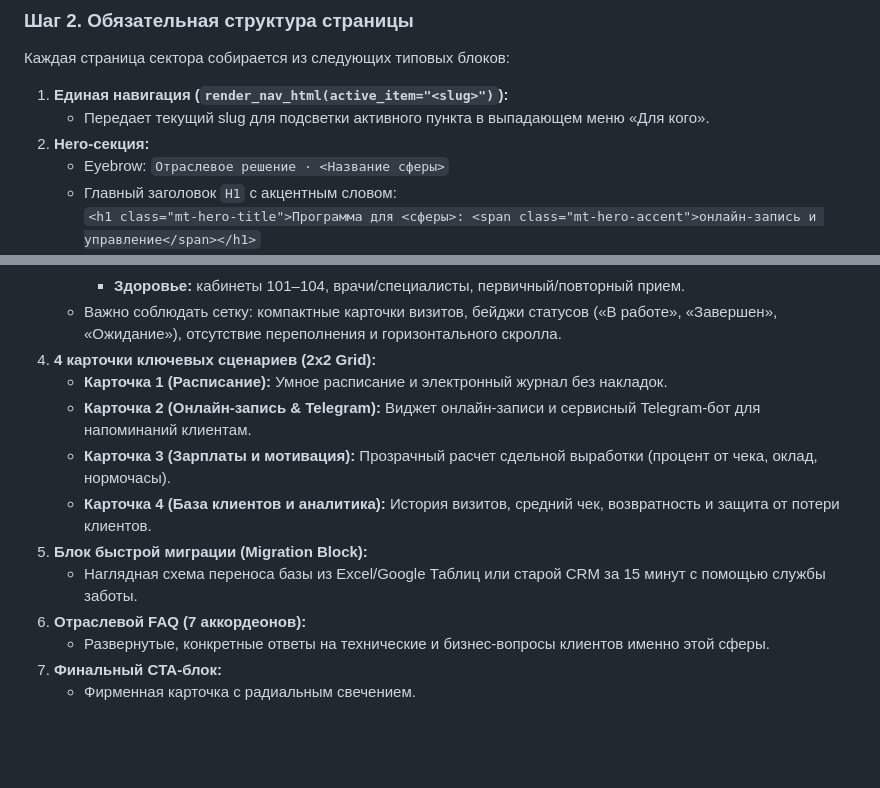
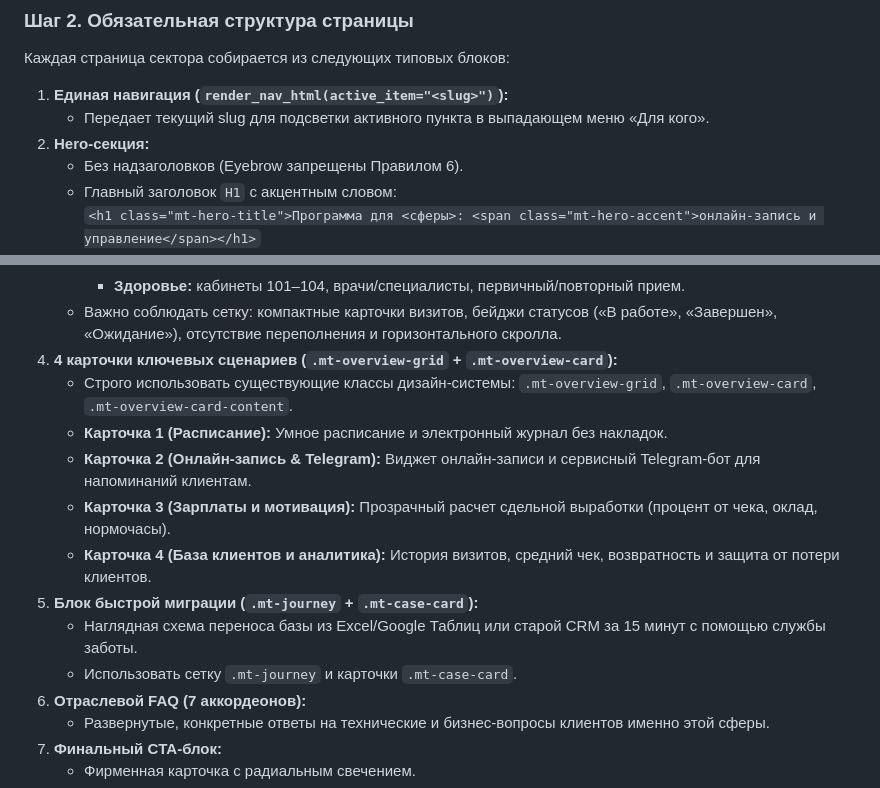
Before and after one commit to MattBortsov/molniya, a Markdown page: docs/sector_page_playbook.md, 2 parts joined by grey strips. Drawn GitHub-style; blank space fills up the shorter version.

Commit message:
docs: clarify design system css classes and remove eyebrows in playbook

```diff
--- a/docs/sector_page_playbook.md
+++ b/docs/sector_page_playbook.md
@@ -63,7 +63,7 @@ flowchart TD
 1. **Единая навигация (`render_nav_html(active_item="<slug>")`):**
    - Передает текущий slug для подсветки активного пункта в выпадающем меню «Для кого».
 2. **Hero-секция:**
-   - Eyebrow: `Отраслевое решение · <Название сферы>`
+   - Без надзаголовков (Eyebrow запрещены Правилом 6).
    - Главный заголовок `H1` с акцентным словом:
      `<h1 class="mt-hero-title">Программа для <сферы>: <span class="mt-hero-accent">онлайн-запись и управление</span></h1>`
    - Подзаголовок с ключевым УТП.
@@ -77,13 +77,15 @@ flowchart TD
      - **Красота:** кресла/мастера (Анна, Михаил, Елена), стрижка/окрашивание/маникюр, тайм-слоты.
      - **Здоровье:** кабинеты 101–104, врачи/специалисты, первичный/повторный прием.
    - Важно соблюдать сетку: компактные карточки визитов, бейджи статусов («В работе», «Завершен», «Ожидание»), отсутствие переполнения и горизонтального скролла.
-4. **4 карточки ключевых сценариев (2x2 Grid):**
+4. **4 карточки ключевых сценариев (`.mt-overview-grid` + `.mt-overview-card`):**
+   - Строго использовать существующие классы дизайн-системы: `.mt-overview-grid`, `.mt-overview-card`, `.mt-overview-card-content`.
    - **Карточка 1 (Расписание):** Умное расписание и электронный журнал без накладок.
    - **Карточка 2 (Онлайн-запись & Telegram):** Виджет онлайн-записи и сервисный Telegram-бот для напоминаний клиентам.
    - **Карточка 3 (Зарплаты и мотивация):** Прозрачный расчет сдельной выработки (процент от чека, оклад, нормочасы).
    - **Карточка 4 (База клиентов и аналитика):** История визитов, средний чек, возвратность и защита от потери клиентов.
-5. **Блок быстрой миграции (Migration Block):**
+5. **Блок быстрой миграции (`.mt-journey` + `.mt-case-card`):**
    - Наглядная схема переноса базы из Excel/Google Таблиц или старой CRM за 15 минут с помощью службы заботы.
+   - Использовать сетку `.mt-journey` и карточки `.mt-case-card`.
 6. **Отраслевой FAQ (7 аккордеонов):**
    - Развернутые, конкретные ответы на технические и бизнес-вопросы клиентов именно этой сферы.
 7. **Финальный CTA-блок:**
```
